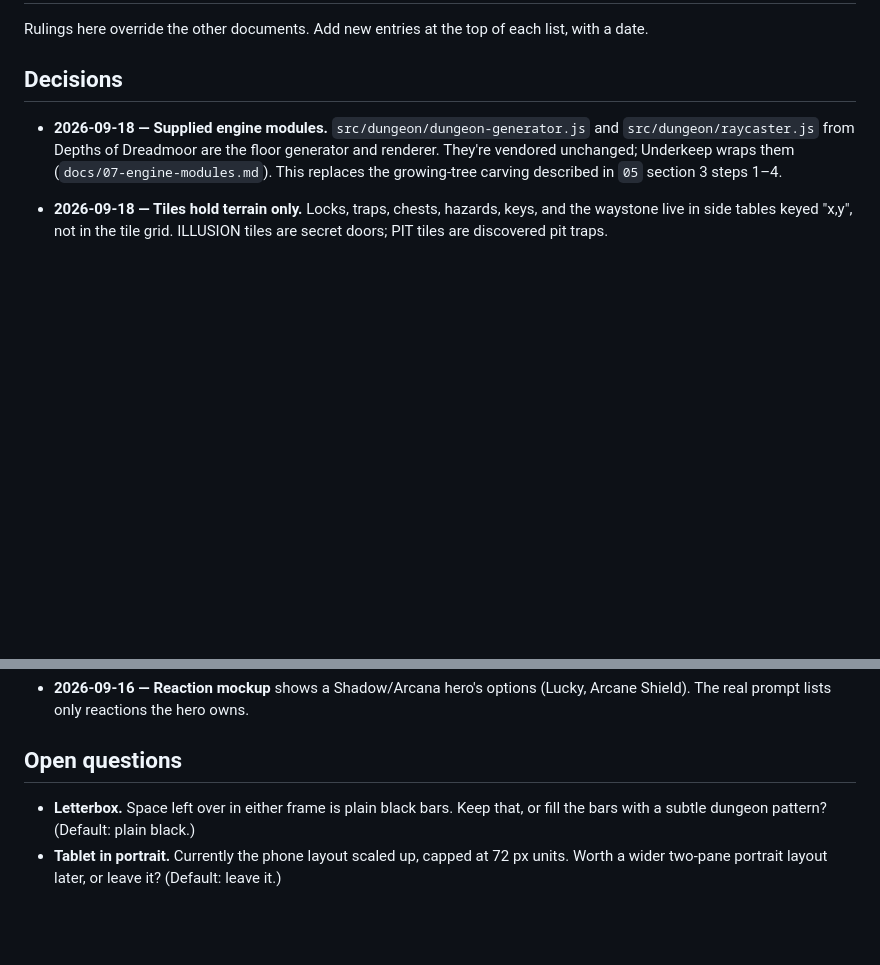
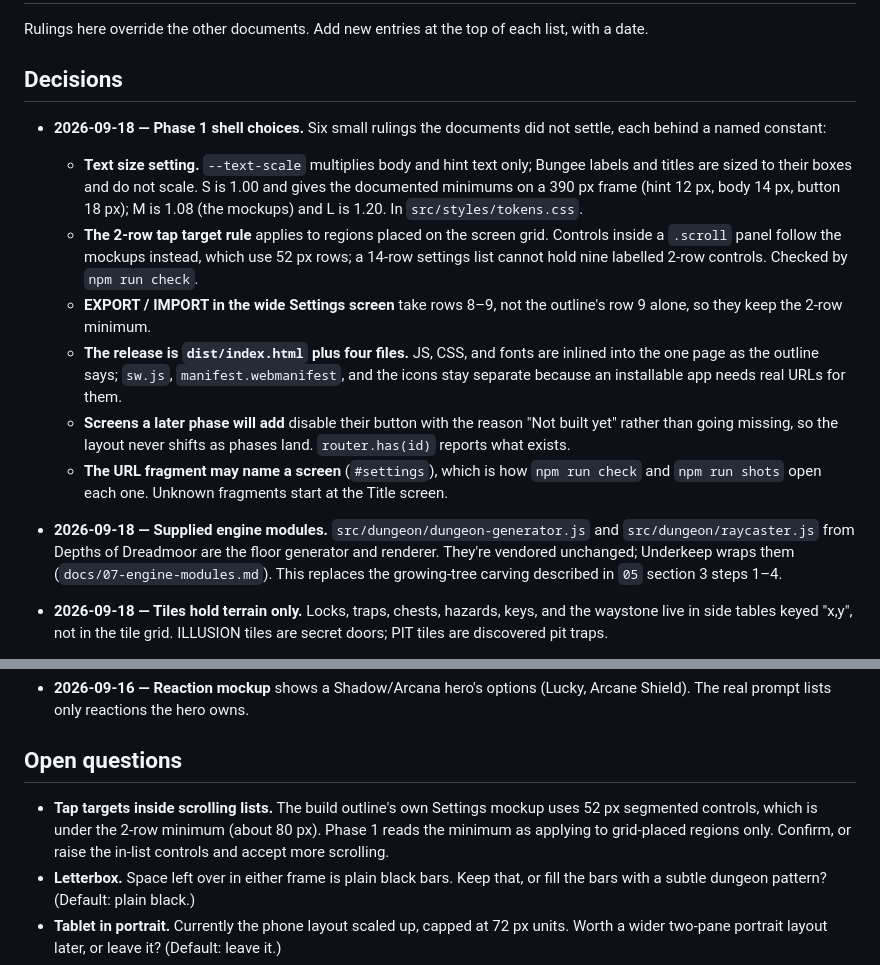
Before and after one commit to 86m95d9b42-bot/Underkeep, a Markdown page: docs/DECISIONS.md, 2 parts joined by grey strips. GitHub-like rendering; blank space fills up the shorter version.

```diff
--- a/docs/DECISIONS.md
+++ b/docs/DECISIONS.md
@@ -3,6 +3,14 @@
 Rulings here override the other documents. Add new entries at the top of each list, with a date.
 
 ## Decisions
+
+- **2026-09-18 — Phase 1 shell choices.** Six small rulings the documents did not settle, each behind a named constant:
+  - **Text size setting.** `--text-scale` multiplies body and hint text only; Bungee labels and titles are sized to their boxes and do not scale. S is 1.00 and gives the documented minimums on a 390 px frame (hint 12 px, body 14 px, button 18 px); M is 1.08 (the mockups) and L is 1.20. In `src/styles/tokens.css`.
+  - **The 2-row tap target rule** applies to regions placed on the screen grid. Controls inside a `.scroll` panel follow the mockups instead, which use 52 px rows; a 14-row settings list cannot hold nine labelled 2-row controls. Checked by `npm run check`.
+  - **EXPORT / IMPORT in the wide Settings screen** take rows 8–9, not the outline's row 9 alone, so they keep the 2-row minimum.
+  - **The release is `dist/index.html` plus four files.** JS, CSS, and fonts are inlined into the one page as the outline says; `sw.js`, `manifest.webmanifest`, and the icons stay separate because an installable app needs real URLs for them.
+  - **Screens a later phase will add** disable their button with the reason "Not built yet" rather than going missing, so the layout never shifts as phases land. `router.has(id)` reports what exists.
+  - **The URL fragment may name a screen** (`#settings`), which is how `npm run check` and `npm run shots` open each one. Unknown fragments start at the Title screen.
 
 - **2026-09-18 — Supplied engine modules.** `src/dungeon/dungeon-generator.js` and `src/dungeon/raycaster.js` from Depths of Dreadmoor are the floor generator and renderer. They're vendored unchanged; Underkeep wraps them (`docs/07-engine-modules.md`). This replaces the growing-tree carving described in `05` section 3 steps 1–4.
 - **2026-09-18 — Tiles hold terrain only.** Locks, traps, chests, hazards, keys, and the waystone live in side tables keyed "x,y", not in the tile grid. ILLUSION tiles are secret doors; PIT tiles are discovered pit traps.
@@ -23,6 +31,7 @@ Rulings here override the other documents. Add new entries at the top of each li
 
 ## Open questions
 
+- **Tap targets inside scrolling lists.** The build outline's own Settings mockup uses 52 px segmented controls, which is under the 2-row minimum (about 80 px). Phase 1 reads the minimum as applying to grid-placed regions only. Confirm, or raise the in-list controls and accept more scrolling.
 - **Letterbox.** Space left over in either frame is plain black bars. Keep that, or fill the bars with a subtle dungeon pattern? (Default: plain black.)
 - **Tablet in portrait.** Currently the phone layout scaled up, capped at 72 px units. Worth a wider two-pane portrait layout later, or leave it? (Default: leave it.)
 - **Art style.** The raycaster starts with its flat shaded fallback (no textures). Wall textures are plain ImageData when someone makes them. Monster and portrait art are still placeholders. Pixel art, line art, or text-only cards? (Default: bold line-art walls; enemy cards are text with HP bars.)
```
Also changed, not shown: CLAUDE.md (+9 -0 lines), docs/TASKS.md (+12 -12 lines).
